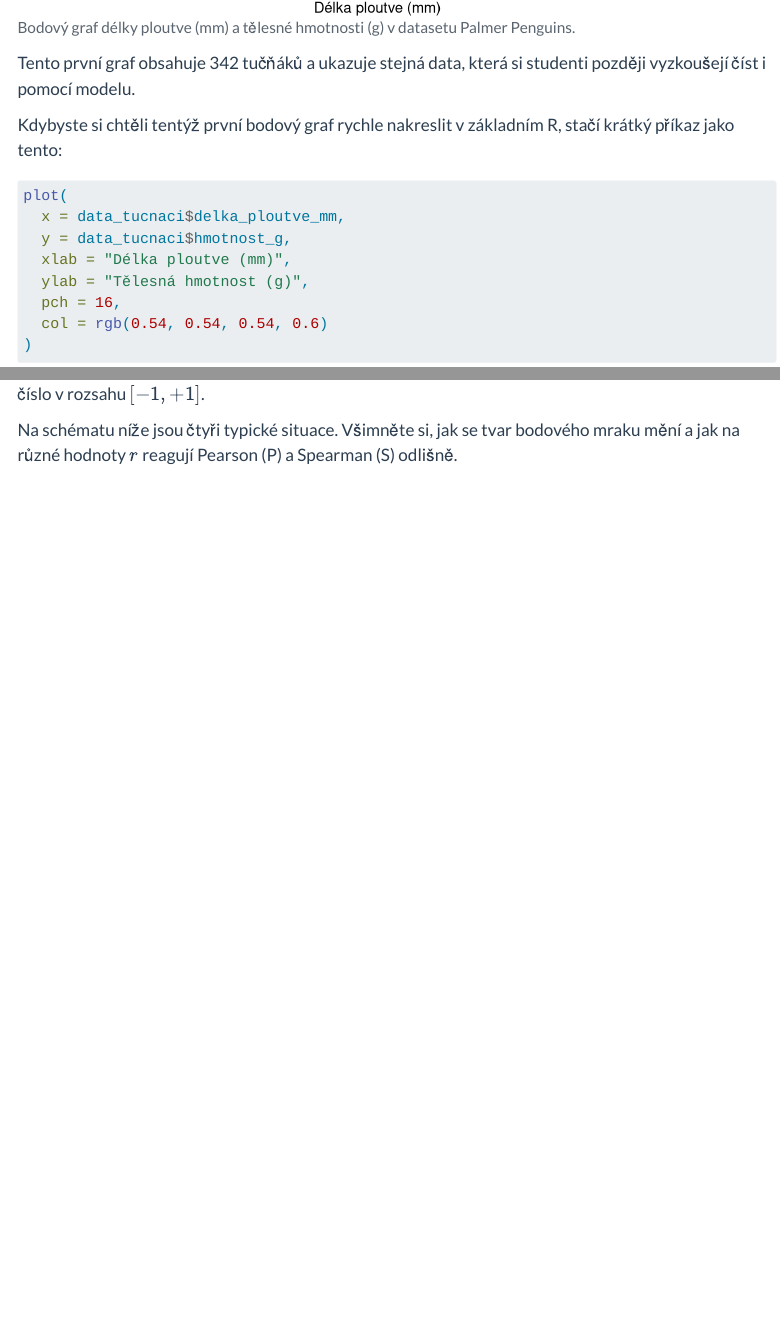
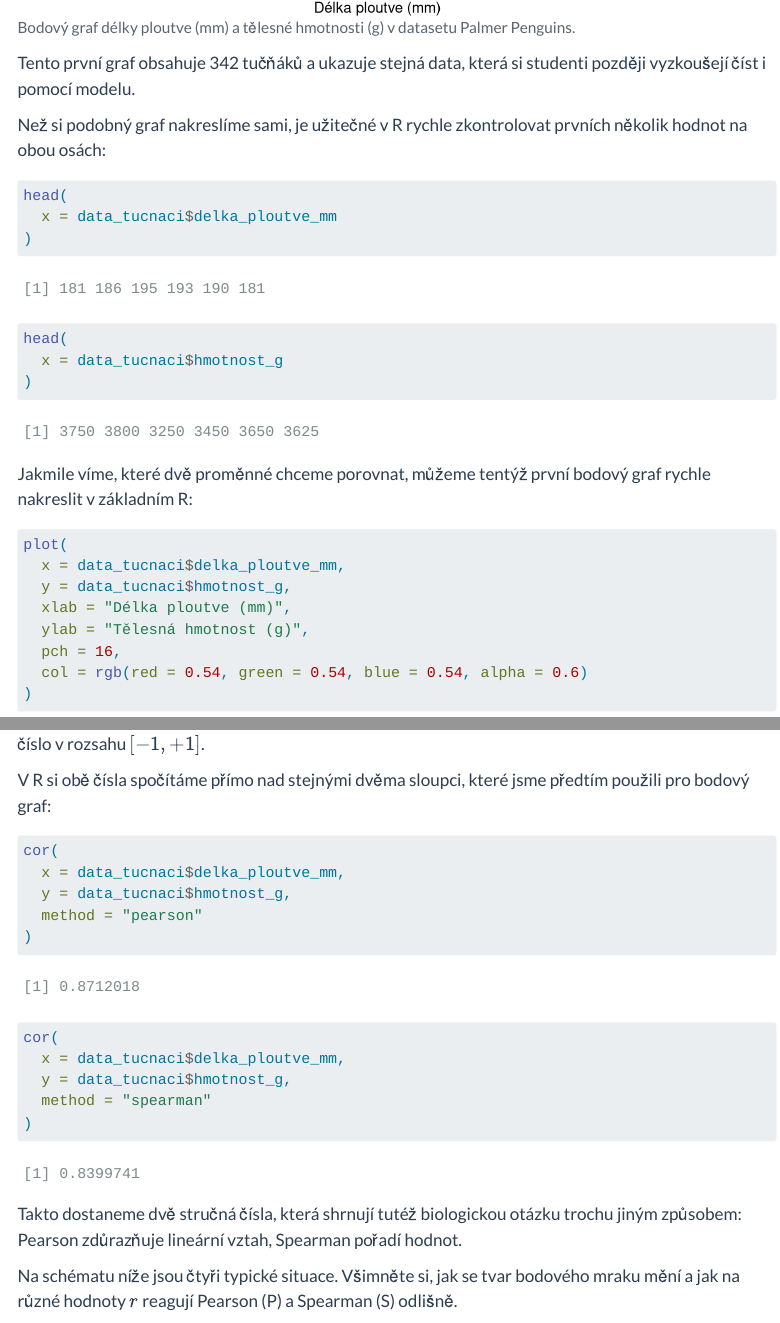
Before and after one commit to CUNI-NATUR-Biostatistics/L02, a Quarto document (Learning_materials/skripta.qmd): the page in a window 1100 px wide, from 2370 px down, and a second part further down, joined at a grey line. Rendered offline with R 4.5, knitr and Pandoc in place of Quarto, with nearby package versions; some code elsewhere in the file could not run offline; menus at the side of the page are left out.

Commit message:
Enhance skripta.qmd: add examples for variable inspection and correlation calculation in R

````diff
--- a/Learning_materials/skripta.qmd
+++ b/Learning_materials/skripta.qmd
@@ -263,7 +263,22 @@ ggplot2::ggplot(
 
 Tento první graf obsahuje `r nrow(data_tucnaci)` tučňáků a ukazuje stejná data, která si studenti později vyzkoušejí číst i pomocí modelu.
 
-Kdybyste si chtěli tentýž první bodový graf rychle nakreslit v základním R, stačí krátký příkaz jako tento:
+Než si podobný graf nakreslíme sami, je užitečné v R rychle zkontrolovat prvních několik hodnot na obou osách:
+
+```{r}
+#| label: nahled-na-promenne-pro-prvni-graf
+#| echo: true
+#| eval: true
+head(
+  x = data_tucnaci$delka_ploutve_mm
+)
+
+head(
+  x = data_tucnaci$hmotnost_g
+)
+```
+
+Jakmile víme, které dvě proměnné chceme porovnat, můžeme tentýž první bodový graf rychle nakreslit v základním R:
 
 ```{r}
 #| label: prvni-bodovy-graf-v-zakladnim-r
@@ -275,7 +290,7 @@ plot(
   xlab = "Délka ploutve (mm)",
   ylab = "Tělesná hmotnost (g)",
   pch = 16,
-  col = rgb(0.54, 0.54, 0.54, 0.6)
+  col = rgb(red = 0.54, green = 0.54, blue = 0.54, alpha = 0.6)
 )
 ```
 
@@ -852,6 +867,27 @@ $$r = \frac{\sum_{i=1}^{n}(x_i - \bar{x})(y_i - \bar{y})}{\sqrt{\sum_{i=1}^{n}(x
 ## Korelace jako stručný číselný popis
 
 Graf je vždy první krok, ale někdy chceme vztah dvou `r render_glossary_term("numericka-promenna", display = "numerických proměnných")` shrnout i číslem. K tomu slouží korelace. V datech tučňáků vychází Pearsonova korelace přibližně `r pearson_korelace_txt` a Spearmanova korelace přibližně `r spearman_korelace_txt`. Pearsonovo $r$ jsme před chvílí odvodili z `r render_glossary_term("kovariance", display = "kovariance")` — vydělíme kovarianci součinem `r render_glossary_term("smerodatna-odchylka", display = "směrodatných odchylek")` a dostaneme číslo v rozsahu $[-1, +1]$.
+
+V R si obě čísla spočítáme přímo nad stejnými dvěma sloupci, které jsme předtím použili pro bodový graf:
+
+```{r}
+#| label: spocitat-korelaci-v-zakladnim-r
+#| echo: true
+#| eval: true
+cor(
+  x = data_tucnaci$delka_ploutve_mm,
+  y = data_tucnaci$hmotnost_g,
+  method = "pearson"
+)
+
+cor(
+  x = data_tucnaci$delka_ploutve_mm,
+  y = data_tucnaci$hmotnost_g,
+  method = "spearman"
+)
+```
+
+Takto dostaneme dvě stručná čísla, která shrnují tutéž biologickou otázku trochu jiným způsobem: Pearson zdůrazňuje lineární vztah, Spearman pořadí hodnot.
 
 Na schématu níže jsou čtyři typické situace. Všimněte si, jak se tvar bodového mraku mění a jak na různé hodnoty $r$ reagují Pearson (P) a Spearman (S) odlišně.
 
````
